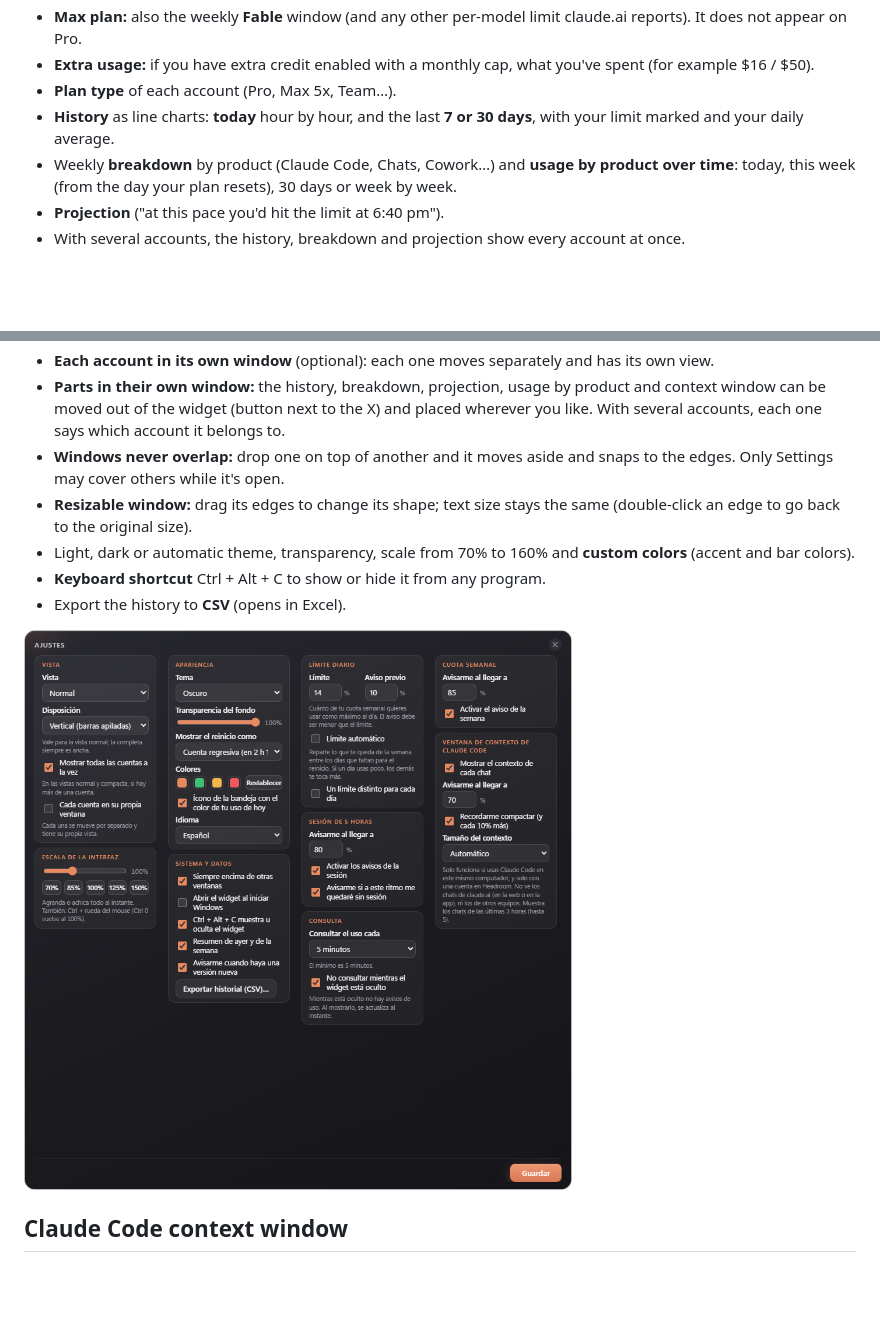
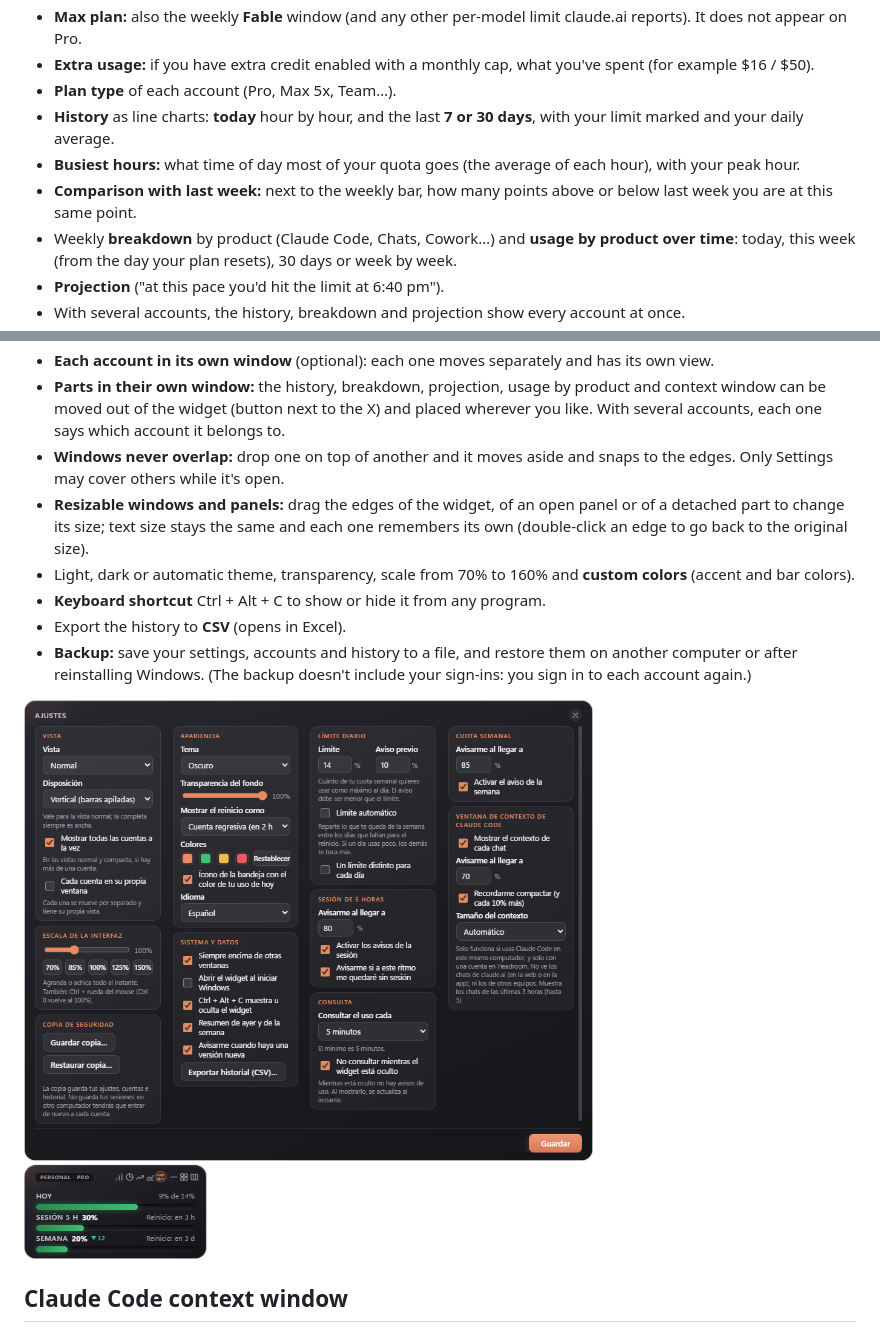
Before and after one commit to OkazoKoroma/cupo, a Markdown page: README.en.md, 2 parts joined by grey strips. Rendered like a GitHub page; pictures changed too: docs/captura-ajustes.png; blank space fills up the shorter version.

```diff
--- a/README.en.md
+++ b/README.en.md
@@ -74,6 +78,8 @@ The screenshots use **simulated data** (10 days of made-up usage) to show everyt
 - **Extra usage:** if you have extra credit enabled with a monthly cap, what you've spent (for example $16 / $50).
 - **Plan type** of each account (Pro, Max 5x, Team…).
 - **History** as line charts: **today** hour by hour, and the last **7 or 30 days**, with your limit marked and your daily average.
+- **Busiest hours:** what time of day most of your quota goes (the average of each hour), with your peak hour.
+- **Comparison with last week:** next to the weekly bar, how many points above or below last week you are at this same point.
 - Weekly **breakdown** by product (Claude Code, Chats, Cowork…) and **usage by product over time**: today, this week (from the day your plan resets), 30 days or week by week.
 - **Projection** ("at this pace you'd hit the limit at 6:40 pm").
 - With several accounts, the history, breakdown and projection show every account at once.
@@ -96,10 +102,11 @@ The screenshots use **simulated data** (10 days of made-up usage) to show everyt
 - **Each account in its own window** (optional): each one moves separately and has its own view.
 - **Parts in their own window:** the history, breakdown, projection, usage by product and context window can be moved out of the widget (button next to the X) and placed wherever you like. With several accounts, each one says which account it belongs to.
 - **Windows never overlap:** drop one on top of another and it moves aside and snaps to the edges. Only Settings may cover others while it's open.
-- **Resizable window:** drag its edges to change its shape; text size stays the same (double-click an edge to go back to the original size).
+- **Resizable windows and panels:** drag the edges of the widget, of an open panel or of a detached part to change its size; text size stays the same and each one remembers its own (double-click an edge to go back to the original size).
 - Light, dark or automatic theme, transparency, scale from 70% to 160% and **custom colors** (accent and bar colors).
 - **Keyboard shortcut** Ctrl + Alt + C to show or hide it from any program.
 - Export the history to **CSV** (opens in Excel).
+- **Backup:** save your settings, accounts and history to a file, and restore them on another computer or after reinstalling Windows. (The backup doesn't include your sign-ins: you sign in to each account again.)
 
 ![Settings](docs/captura-ajustes.png)
 
```
Also changed, not shown: other parts of README.en.md (+4 -0 lines), README.md (+8 -1 lines), docs/captura-horas.png (added), 16 other files.
